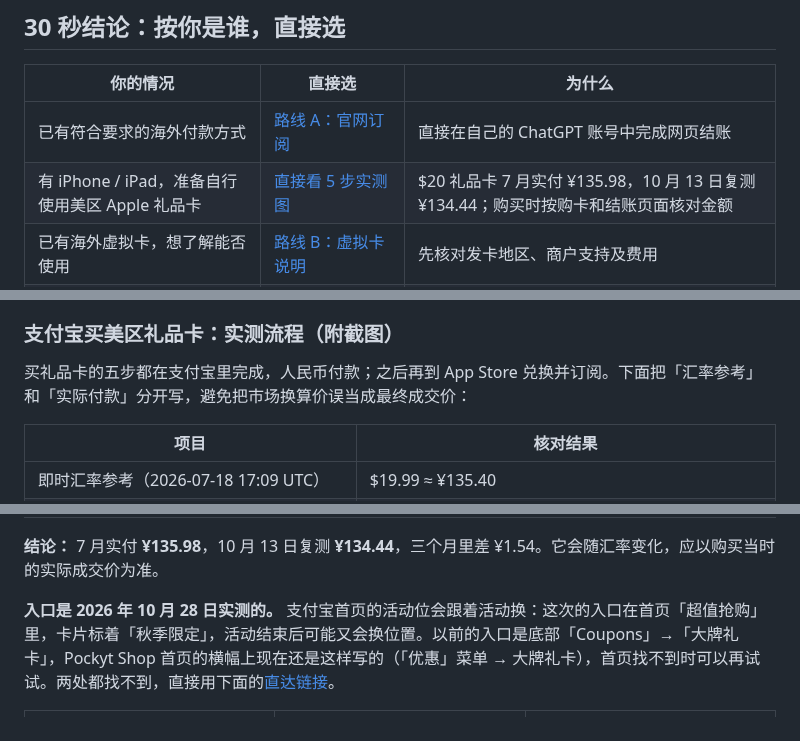
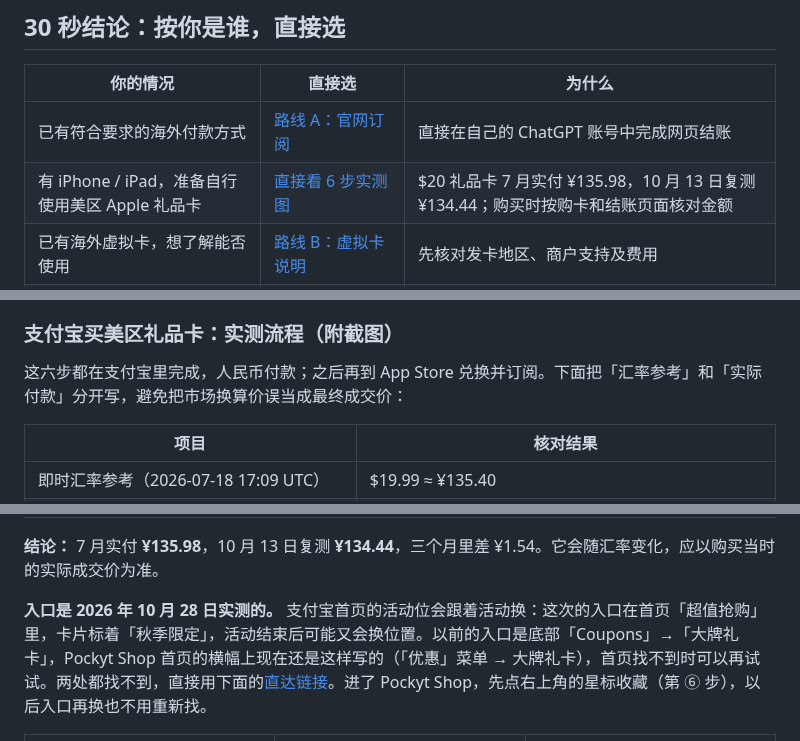
Before and after one commit to Avarce/chatgpt-plus-china-guide, a Markdown page: README.md, 3 parts joined by grey strips. Rendered like a GitHub page.

```diff
--- a/README.md
+++ b/README.md
@@ -45,7 +45,7 @@
 | 你的情况 | 直接选 | 为什么 |
 | --- | --- | --- |
 | 已有符合要求的海外付款方式 | [路线 A：官网订阅](#路线-a官方直付有海外卡就选它最省钱最正规) | 直接在自己的 ChatGPT 账号中完成网页结账 |
-| 有 iPhone / iPad，准备自行使用美区 Apple 礼品卡 | [直接看 5 步实测图](#支付宝买美区礼品卡实测流程附截图) | $20 礼品卡 7 月实付 ¥135.98，10 月 13 日复测 ¥134.44；购买时按购卡和结账页面核对金额 |
+| 有 iPhone / iPad，准备自行使用美区 Apple 礼品卡 | [直接看 6 步实测图](#支付宝买美区礼品卡实测流程附截图) | $20 礼品卡 7 月实付 ¥135.98，10 月 13 日复测 ¥134.44；购买时按购卡和结账页面核对金额 |
 | 已有海外虚拟卡，想了解能否使用 | [路线 B：虚拟卡说明](#路线-b海外虚拟信用卡技术党可玩但-2026-年基本团灭) | 先核对发卡地区、商户支持及费用 |
 | 希望用微信充值到本人账号 | [查看 AONIR 服务说明](#我们的服务aonir) | Plus ¥168 / 月、Pro 100 ¥730 / 月、Pro 200 ¥1400 / 月，均支持微信自助充值 |
 | 已有 Plus，经常触及 Work / Codex 用量上限 | [比较 Plus 与 Pro 100](#aonir-plus-pro) | 先确认额外用量是否能解决工作中的实际限制，再选择套餐 |
@@ -157,7 +166,7 @@ Pro 三档是 9 月 29 日 OpenAI DevDay 当天改的，倍数出自 [Codex 负
 
 ### 支付宝买美区礼品卡：实测流程（附截图）
 
-买礼品卡的五步都在支付宝里完成，人民币付款；之后再到 App Store 兑换并订阅。下面把「汇率参考」和「实际付款」分开写，避免把市场换算价误当成最终成交价：
+这六步都在支付宝里完成，人民币付款；之后再到 App Store 兑换并订阅。下面把「汇率参考」和「实际付款」分开写，避免把市场换算价误当成最终成交价：
 
 | 项目 | 核对结果 |
 | --- | --- |
@@ -169,7 +178,7 @@ Pro 三档是 9 月 29 日 OpenAI DevDay 当天改的，倍数出自 [Codex 负
 
 **结论：** 7 月实付 **¥135.98**，10 月 13 日复测 **¥134.44**，三个月里差 ¥1.54。它会随汇率变化，应以购买当时的实际成交价为准。
 
-**入口是 2026 年 10 月 28 日实测的。** 支付宝首页的活动位会跟着活动换：这次的入口在首页「超值抢购」里，卡片标着「秋季限定」，活动结束后可能又会换位置。以前的入口是底部「Coupons」→「大牌礼卡」，Pockyt Shop 首页的横幅上现在还是这样写的（「优惠」菜单 → 大牌礼卡），首页找不到时可以再试试。两处都找不到，直接用下面的[直达链接](#pockyt-direct-link)。
+**入口是 2026 年 10 月 28 日实测的。** 支付宝首页的活动位会跟着活动换：这次的入口在首页「超值抢购」里，卡片标着「秋季限定」，活动结束后可能又会换位置。以前的入口是底部「Coupons」→「大牌礼卡」，Pockyt Shop 首页的横幅上现在还是这样写的（「优惠」菜单 → 大牌礼卡），首页找不到时可以再试试。两处都找不到，直接用下面的[直达链接](#pockyt-direct-link)。进了 Pockyt Shop，先点右上角的星标收藏（第 ⑥ 步），以后入口再换也不用重新找。
 
 <table>
   <tr>
```
Also changed, not shown: other parts of README.md (+26 -13 lines), images/checkout-card-declined-20261027.jpg (added), images/giftcard-step6-favorite-20261028.jpg (added).
